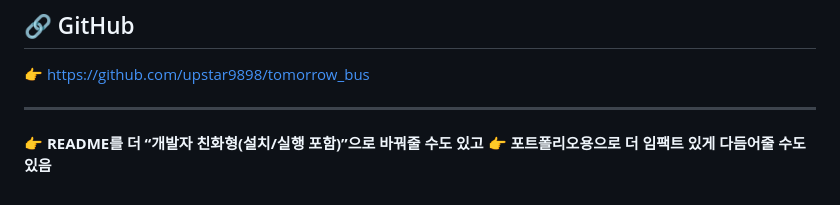
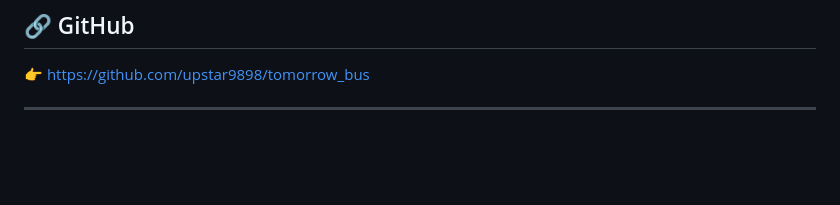
Before and after one commit to upstar9898/tomorrow_bus, a Markdown page: README.md, the part around the change. GitHub-like rendering; blank space fills up the shorter version.

Commit message:
fix : README.md 잘못된 부분 수정

```diff
--- a/README.md
+++ b/README.md
@@ -235,5 +235,3 @@ API 데이터 수집 → DB 저장 → 데이터 전처리 → EDA → 모델
 👉 [https://github.com/upstar9898/tomorrow_bus](https://github.com/upstar9898/tomorrow_bus)
 
 ---
-👉 **README를 더 “개발자 친화형(설치/실행 포함)”으로 바꿔줄 수도 있고**
-👉 **포트폴리오용으로 더 임팩트 있게 다듬어줄 수도 있음**
```
